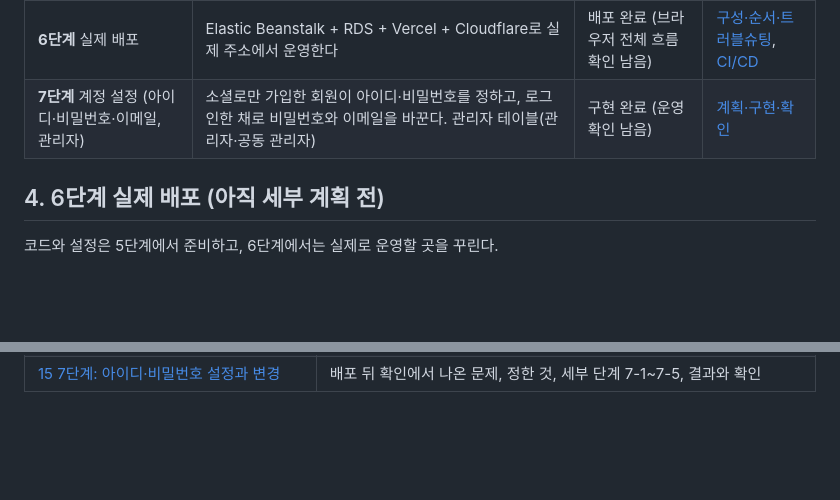
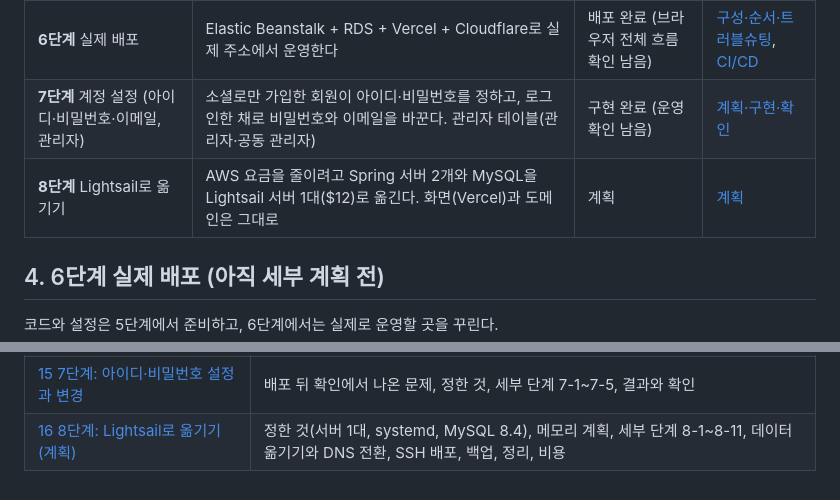
Before and after one commit to 51SB-ANTIMONY/blog, a Markdown page: note/16_accounts_separation/01_roadmap.md, 2 parts joined by grey strips. Drawn GitHub-style; blank space fills up the shorter version.

Commit message:
docs: add step 8 Lightsail migration plan [skip ci]

```diff
--- a/note/16_accounts_separation/01_roadmap.md
+++ b/note/16_accounts_separation/01_roadmap.md
@@ -44,6 +44,7 @@ blog 서버가 직접 하던 로그인(Google 로그인, JWT 발급)을 떼어
 | **5단계** 운영 준비 | 운영에 필요한 코드와 설정: MySQL, Flyway, 서명 키·토큰·세션 영구 저장, 메일, 환경 변수, HTTPS 대비. 미뤄 둔 브라우저 확인 포함 | 완료 (발송 횟수 제한·로컬 리허설은 배포 뒤로) | [계획](./11_step5_production_readiness_plan.md), [구현·확인·트러블슈팅](./12_step5_production_readiness.md) |
 | **6단계** 실제 배포 | Elastic Beanstalk + RDS + Vercel + Cloudflare로 실제 주소에서 운영한다 | 배포 완료 (브라우저 전체 흐름 확인 남음) | [구성·순서·트러블슈팅](./13_step6_deployment_plan.md), [CI/CD](./14_step6_cicd.md) |
 | **7단계** 계정 설정 (아이디·비밀번호·이메일, 관리자) | 소셜로만 가입한 회원이 아이디·비밀번호를 정하고, 로그인한 채로 비밀번호와 이메일을 바꾼다. 관리자 테이블(관리자·공동 관리자) | 구현 완료 (운영 확인 남음) | [계획·구현·확인](./15_step7_account_credentials_plan.md) |
+| **8단계** Lightsail로 옮기기 | AWS 요금을 줄이려고 Spring 서버 2개와 MySQL을 Lightsail 서버 1대($12)로 옮긴다. 화면(Vercel)과 도메인은 그대로 | 계획 | [계획](./16_step8_lightsail_migration_plan.md) |
 
 ## 4. 6단계 실제 배포 (아직 세부 계획 전)
 코드와 설정은 5단계에서 준비하고, 6단계에서는 실제로 운영할 곳을 꾸린다.
@@ -90,3 +91,4 @@ blog 서버가 직접 하던 로그인(Google 로그인, JWT 발급)을 떼어
 | [13 6단계: 실제 배포](./13_step6_deployment_plan.md) | 구성, 콘솔에서 따라 할 순서, 환경 변수, 배포 뒤 확인, 비용, 트러블슈팅 |
 | [14 6단계: CI/CD](./14_step6_cicd.md) | CI/CD와 GitHub Actions 개념, 워크플로 코드 설명, 예제에서 고친 것, 알아 둘 점 |
 | [15 7단계: 아이디·비밀번호 설정과 변경](./15_step7_account_credentials_plan.md) | 배포 뒤 확인에서 나온 문제, 정한 것, 세부 단계 7-1~7-5, 결과와 확인 |
+| [16 8단계: Lightsail로 옮기기 (계획)](./16_step8_lightsail_migration_plan.md) | 정한 것(서버 1대, systemd, MySQL 8.4), 메모리 계획, 세부 단계 8-1~8-11, 데이터 옮기기와 DNS 전환, SSH 배포, 백업, 정리, 비용 |
```
Also changed, not shown: note/16_accounts_separation/16_step8_lightsail_migration_plan.md (added, +562 -0 lines).
